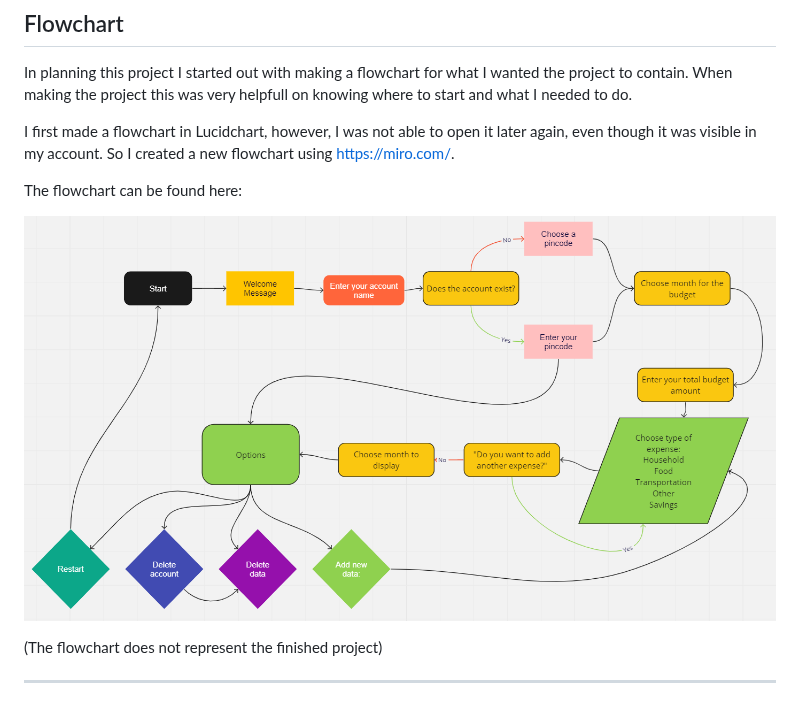
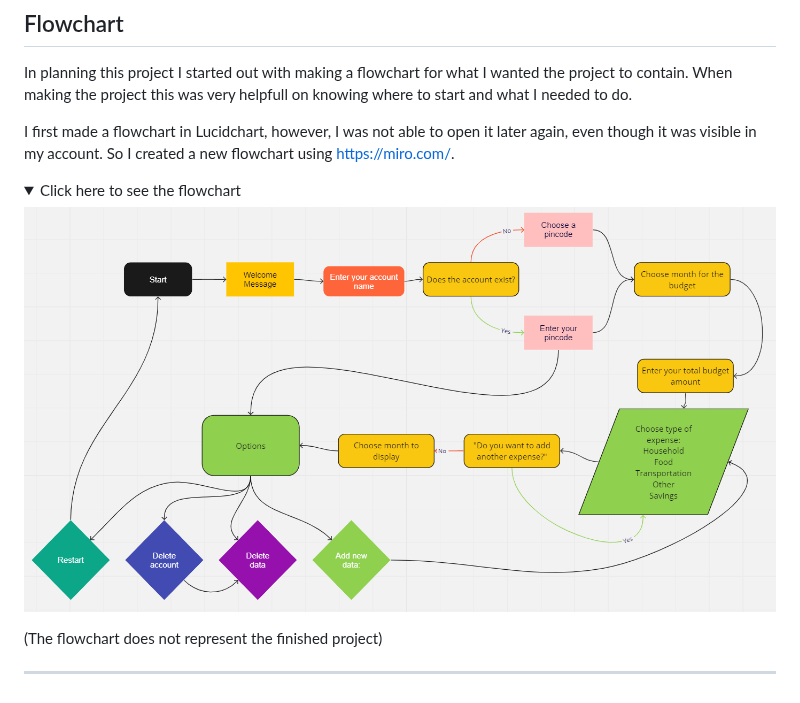
Before and after one commit to gStarhigh/pro3, a Markdown page: README.md, the part around the change. Drawn GitHub-style; folded sections open.

Commit message:
adjusted the flowchart image to be a dropdown image

```diff
--- a/README.md
+++ b/README.md
@@ -95,10 +95,11 @@ In planning this project I started out with making a flowchart for what I wanted
 
 I first made a flowchart in Lucidchart, however, I was not able to open it later again, even though it was visible in my account. So I created a new flowchart using https://miro.com/.
 
-The flowchart can be found here:
 
-![BudgetApp](/documentation/flowchart/flowchart.png)
-
+<details>
+<summary>Click here to see the flowchart</summary>
+<img src="documentation/flowchart/flowchart.png">
+</details>
 (The flowchart does not represent the finished project)
 
 ---
```
